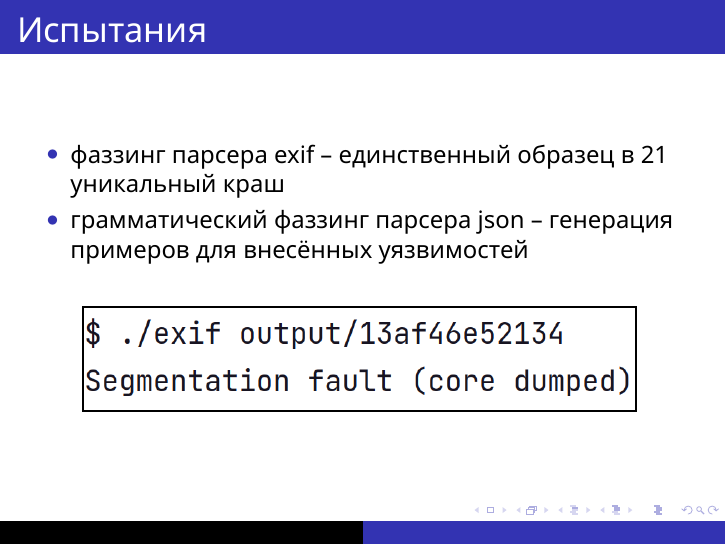
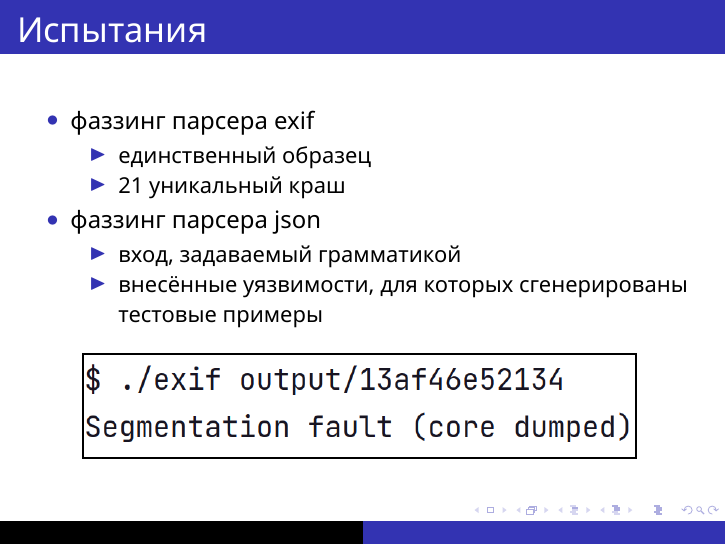
Before and after one commit to HectorHW/diploma, LaTeX slides (presentation.tex): page 11 of 13. Compiled offline with XeLaTeX.

Commit message:
презентация - многоуровневый список для описания примеров

```diff
--- a/presentation.tex
+++ b/presentation.tex
@@ -220,12 +220,26 @@
 	\begin{frame}[c]{Испытания}
 
 		\begin{itemize}
-			\item фаззинг парсера exif -- единственный образец в 21 уникальный краш
+			\item фаззинг парсера exif
+				\begin{itemize}
+					\fontsize{11}{15}\selectfont
+					\item единственный образец
 
-			\item грамматический фаззинг парсера json -- генерация примеров для внесённых уязвимостей
+					\item 21 уникальный краш
+				\end{itemize}
+
+
+			\item фаззинг парсера json
+
+			\begin{itemize}
+				\fontsize{11}{15}\selectfont
+				\item вход, задаваемый грамматикой
+
+				\item внесённые уязвимости, для которых сгенерированы тестовые примеры
+			\end{itemize}
 		\end{itemize}
 
-		\vspace{0.6cm}
+		\vspace{0.3cm}
 
 		\centering {
 			\setlength{\fboxsep}{0pt}%
```
